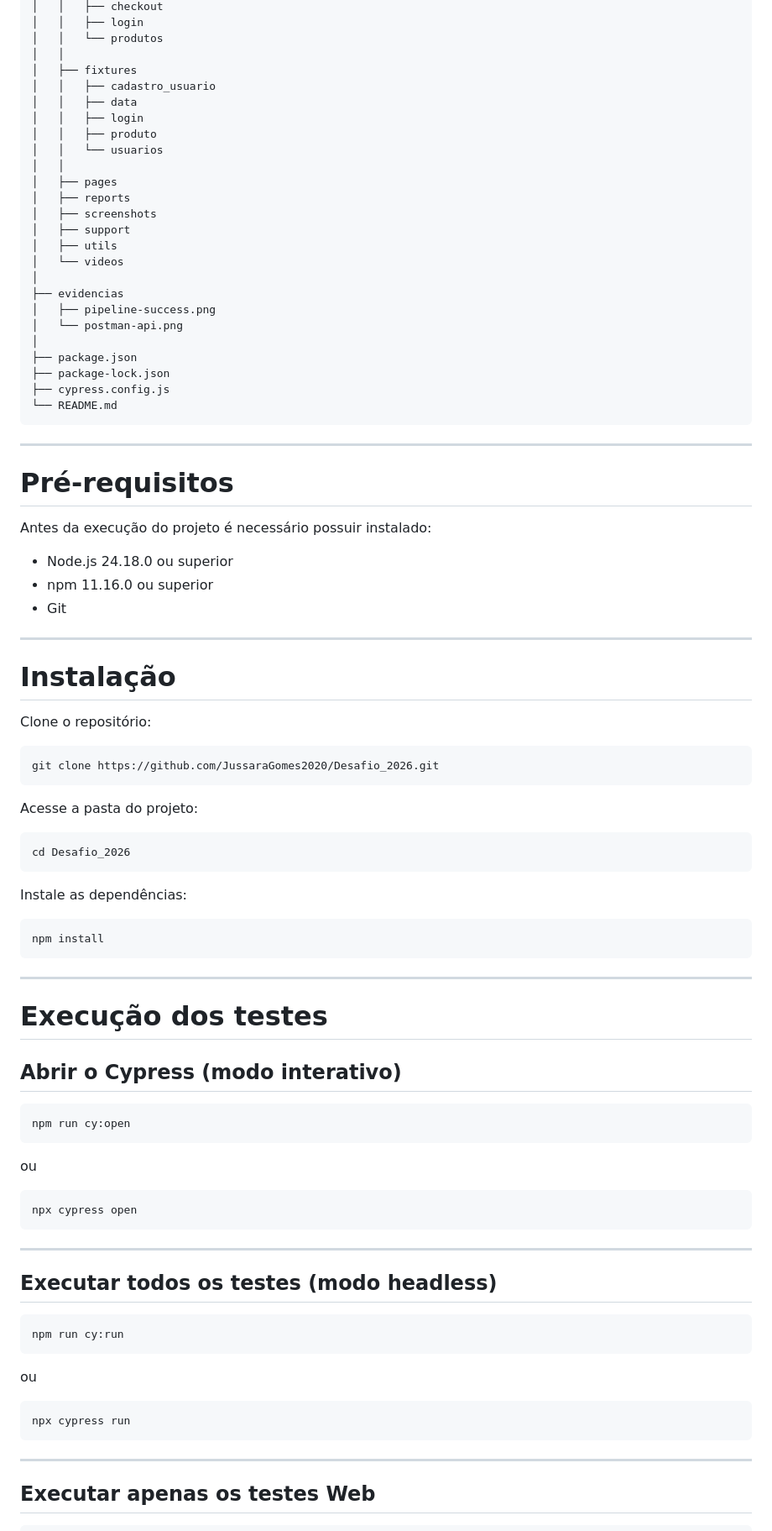
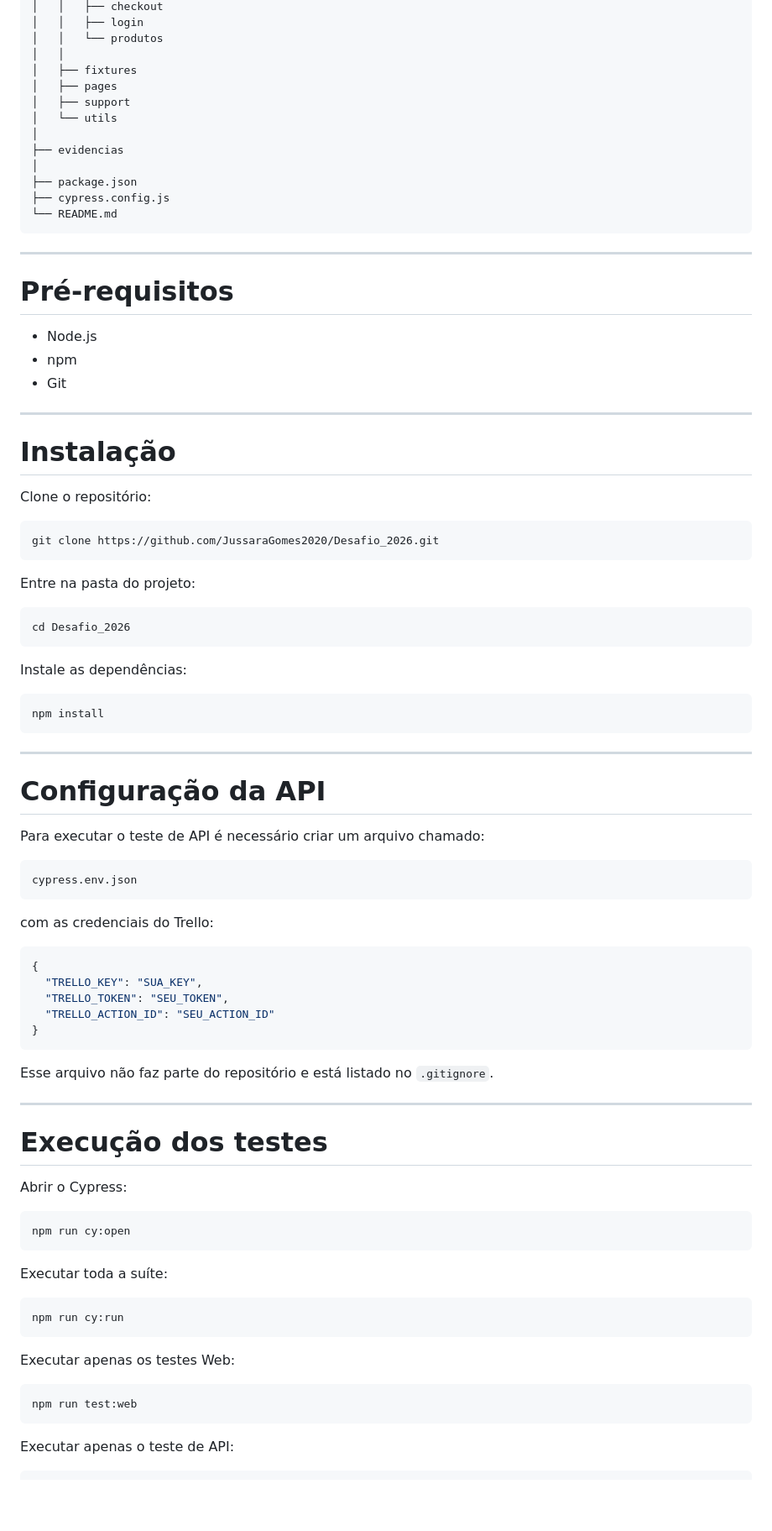
Before and after one commit to JussaraGomes2020/Desafio_2026, a Markdown page: README.md, the part around one of its changes. Shown at 84% size. GitHub-like rendering; blank space fills up the shorter version.

````diff
--- a/README.md
+++ b/README.md
@@ -75,25 +63,13 @@ DESAFIO_CYPRESS
 │   │   └── produtos
 │   │
 │   ├── fixtures
-│   │   ├── cadastro_usuario
-│   │   ├── data
-│   │   ├── login
-│   │   ├── produto
-│   │   └── usuarios
-│   │
 │   ├── pages
-│   ├── reports
-│   ├── screenshots
 │   ├── support
-│   ├── utils
-│   └── videos
+│   └── utils
 │
 ├── evidencias
-│   ├── pipeline-success.png
-│   └── postman-api.png
 │
 ├── package.json
-├── package-lock.json
 ├── cypress.config.js
 └── README.md
 ```
@@ -102,10 +78,8 @@ DESAFIO_CYPRESS
 
 # Pré-requisitos
 
-Antes da execução do projeto é necessário possuir instalado:
-
-- Node.js 24.18.0 ou superior
-- npm 11.16.0 ou superior
+- Node.js
+- npm
 - Git
 
 ---
@@ -118,7 +92,7 @@ Clone o repositório:
 git clone https://github.com/JussaraGomes2020/Desafio_2026.git
 ```
 
-Acesse a pasta do projeto:
+Entre na pasta do projeto:
 
 ```bash
 cd Desafio_2026
@@ -132,36 +106,48 @@ npm install
 
 ---
 
+# Configuração da API
+
+Para executar o teste de API é necessário criar um arquivo chamado:
+
+```text
+cypress.env.json
+```
+
+com as credenciais do Trello:
+
+```json
+{
+  "TRELLO_KEY": "SUA_KEY",
+  "TRELLO_TOKEN": "SEU_TOKEN",
+  "TRELLO_ACTION_ID": "SEU_ACTION_ID"
+}
+```
+
+Esse arquivo não faz parte do repositório e está listado no `.gitignore`.
+
+---
+
 # Execução dos testes
 
-## Abrir o Cypress (modo interativo)
+Abrir o Cypress:
 
 ```bash
 npm run cy:open
 ```
 
-ou
-
-```bash
-npx cypress open
-```
-
----
-
-## Executar todos os testes (modo headless)
+Executar toda a suíte:
 
 ```bash
 npm run cy:run
 ```
 
-ou
+Executar apenas os testes Web:
 
 ```bash
-npx cypress run
+npm run test:web
 ```
 
----
-
-## Executar apenas os testes Web
+Executar apenas o teste de API:
 
 ```bash
````
Also changed, not shown: other parts of README.md (+58 -90 lines).
